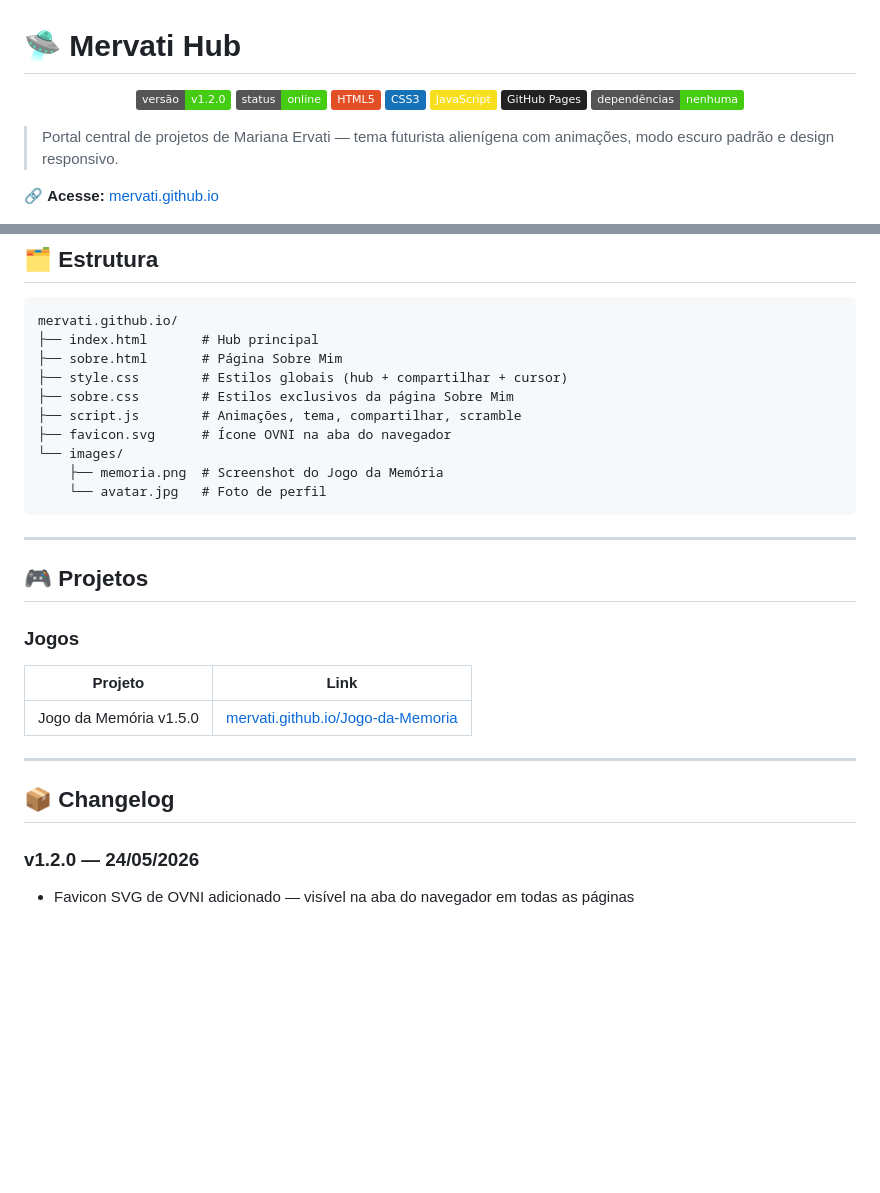
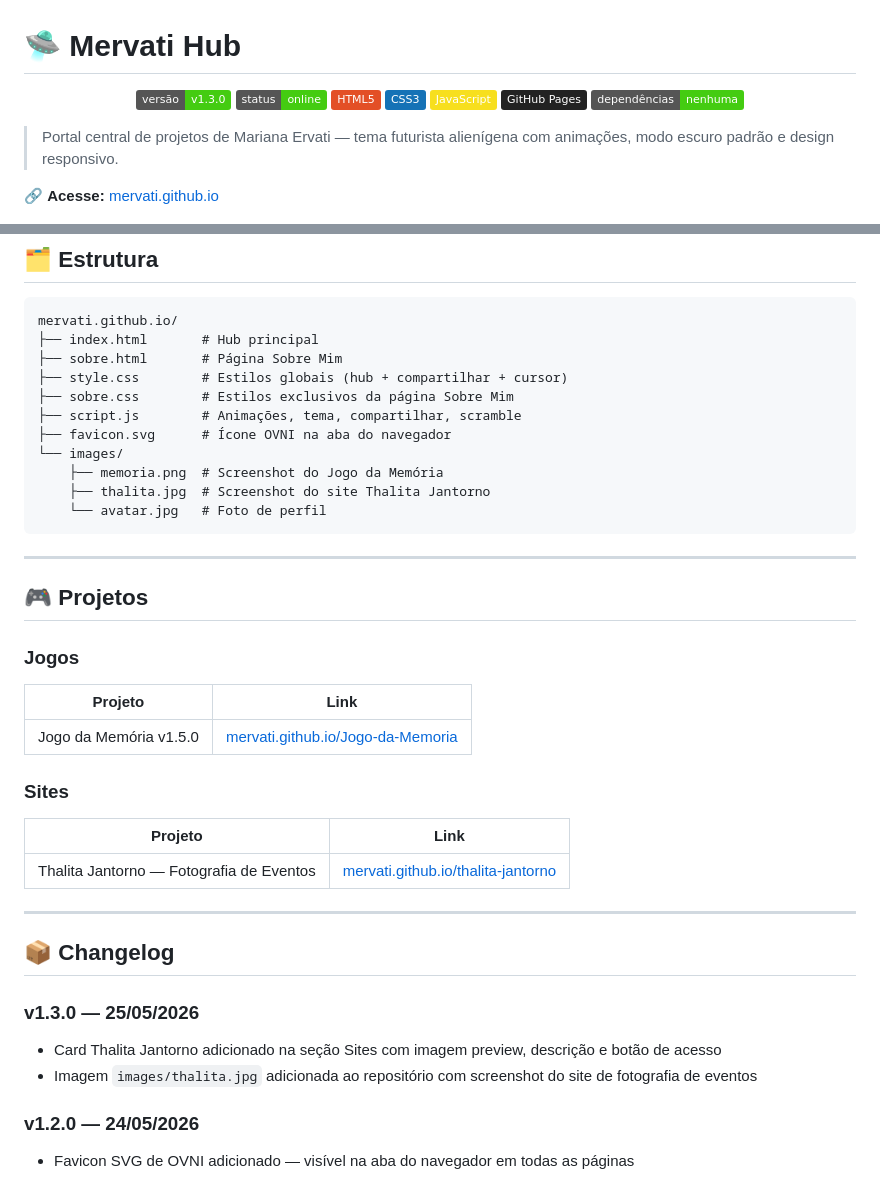
Before and after one commit to mervati/mervati.github.io, a Markdown page: README.md, 2 parts joined by grey strips. GitHub-like rendering; badges without logos; blank space fills up the shorter version.

Commit message:
docs: atualiza README para v1.3.0 com site Thalita Jantorno
- Badge de versao: atualizada de v1.2.0 para v1.3.0 refletindo nova funcionalidade adicionada
- Secao Projetos: adicionada subsecao Sites com Thalita Jantorno Fotografia de Eventos e link para o site publicado
- Estrutura de arquivos: adicionada entrada images/thalita.jpg com descricao do screenshot
- Changelog: entrada v1.3.0 de 25/05/2026 adicionada com descricao do card e imagem incluidos

Co-Authored-By: mervati <mariana.ervati@vennx.com.br>

````diff
--- a/README.md
+++ b/README.md
@@ -1,7 +1,7 @@
 # 🛸 Mervati Hub
 
 <p align="center">
-  <img src="https://img.shields.io/badge/versão-v1.2.0-brightgreen?style=flat" alt="Versão">
+  <img src="https://img.shields.io/badge/versão-v1.3.0-brightgreen?style=flat" alt="Versão">
   <img src="https://img.shields.io/badge/status-online-brightgreen?style=flat" alt="Status">
   <img src="https://img.shields.io/badge/HTML5-E34F26?style=flat&logo=html5&logoColor=white" alt="HTML5">
   <img src="https://img.shields.io/badge/CSS3-1572B6?style=flat&logo=css3&logoColor=white" alt="CSS3">
@@ -52,6 +52,7 @@ mervati.github.io/
 ├── favicon.svg      # Ícone OVNI na aba do navegador
 └── images/
     ├── memoria.png  # Screenshot do Jogo da Memória
+    ├── thalita.jpg  # Screenshot do site Thalita Jantorno
     └── avatar.jpg   # Foto de perfil
 ```
 
@@ -64,9 +65,18 @@ mervati.github.io/
 |---|---|
 | Jogo da Memória v1.5.0 | [mervati.github.io/Jogo-da-Memoria](https://mervati.github.io/Jogo-da-Memoria) |
 
+### Sites
+| Projeto | Link |
+|---|---|
+| Thalita Jantorno — Fotografia de Eventos | [mervati.github.io/thalita-jantorno](https://mervati.github.io/thalita-jantorno/) |
+
 ---
 
 ## 📦 Changelog
+
+### v1.3.0 — 25/05/2026
+- Card Thalita Jantorno adicionado na seção Sites com imagem preview, descrição e botão de acesso
+- Imagem `images/thalita.jpg` adicionada ao repositório com screenshot do site de fotografia de eventos
 
 ### v1.2.0 — 24/05/2026
 - Favicon SVG de OVNI adicionado — visível na aba do navegador em todas as páginas
````
